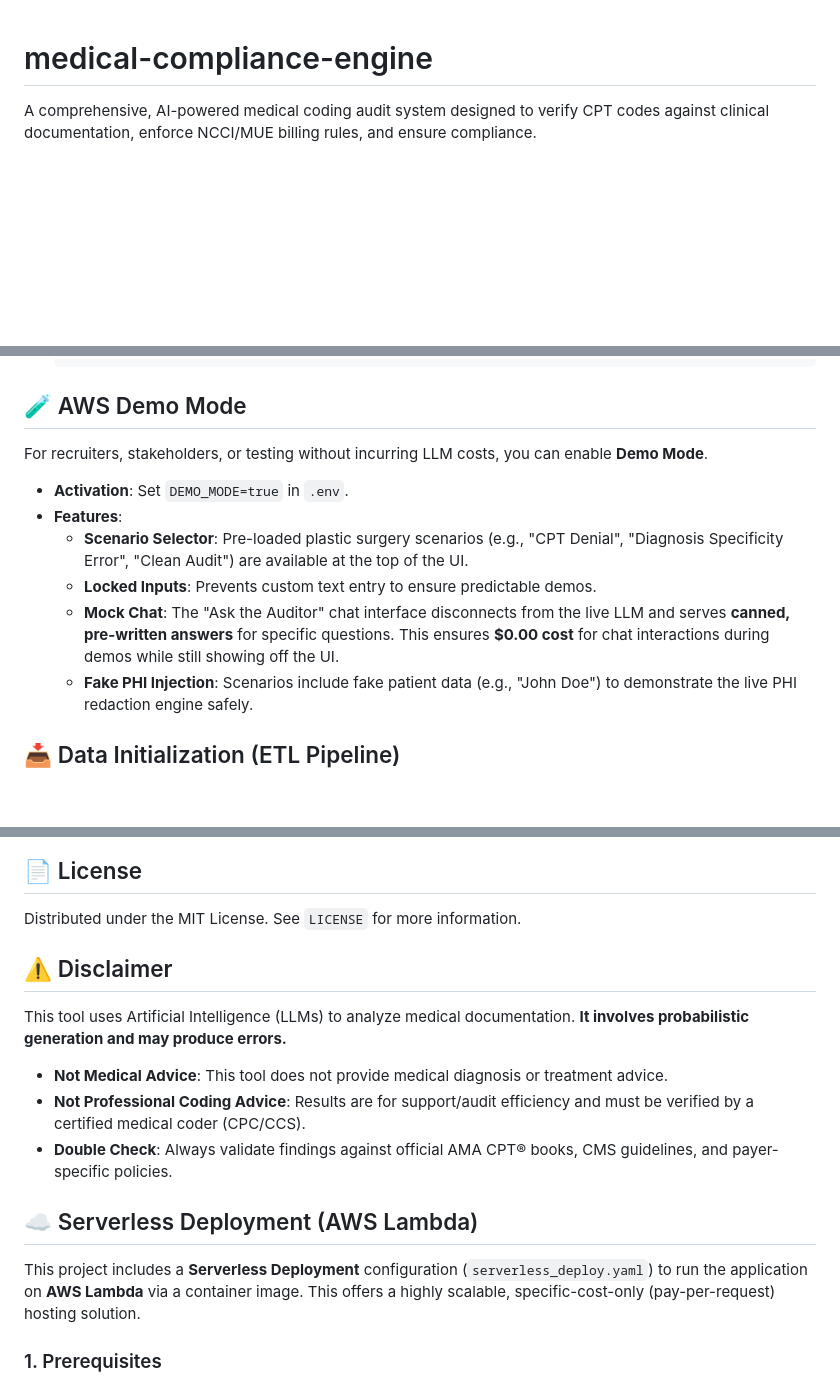
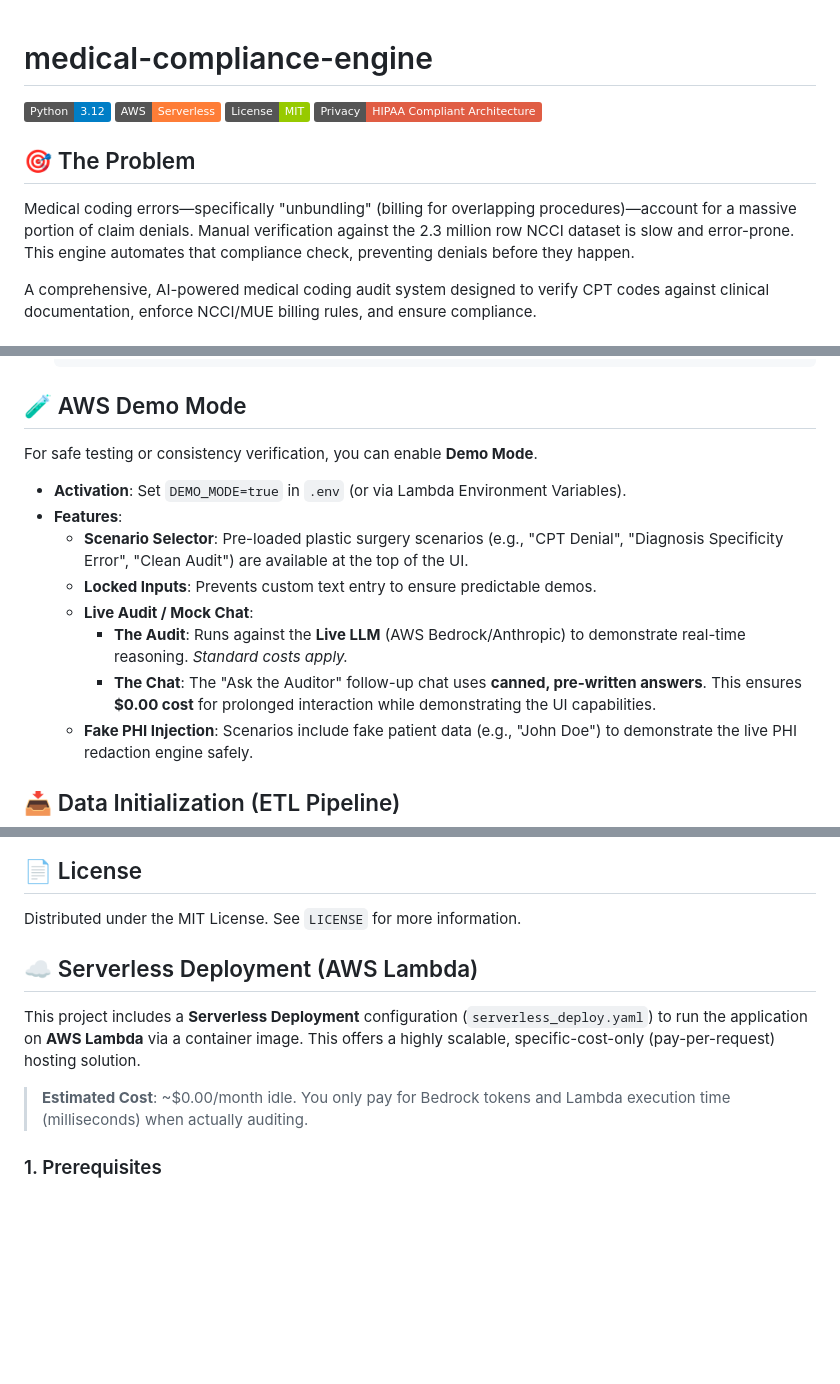
Before and after one commit to dustinumphress/medical-compliance-engine, a Markdown page: README.md, 3 parts joined by grey strips. GitHub-like rendering; badges without logos; blank space fills up the shorter version.

Commit message:
Polish README: Refine Demo Mode, Clarify Costs, Add Badges

```diff
--- a/README.md
+++ b/README.md
@@ -1,4 +1,12 @@
 # medical-compliance-engine
+
+![Python](https://img.shields.io/badge/Python-3.12-blue)
+![AWS](https://img.shields.io/badge/AWS-Serverless-orange)
+![License](https://img.shields.io/badge/License-MIT-green)
+![Privacy](https://img.shields.io/badge/Privacy-HIPAA%20Compliant%20Architecture-red)
+
+## 🎯 The Problem
+Medical coding errors—specifically "unbundling" (billing for overlapping procedures)—account for a massive portion of claim denials. Manual verification against the 2.3 million row NCCI dataset is slow and error-prone. This engine automates that compliance check, preventing denials before they happen.
 
 A comprehensive, AI-powered medical coding audit system designed to verify CPT codes against clinical documentation, enforce NCCI/MUE billing rules, and ensure compliance.
 
@@ -64,13 +78,15 @@ The project follows a **3-Layer Architecture** (Directive, Orchestration, Execut
 
 ## 🧪 AWS Demo Mode
 
-For recruiters, stakeholders, or testing without incurring LLM costs, you can enable **Demo Mode**.
+For safe testing or consistency verification, you can enable **Demo Mode**.
 
-*   **Activation**: Set `DEMO_MODE=true` in `.env`.
+*   **Activation**: Set `DEMO_MODE=true` in `.env` (or via Lambda Environment Variables).
 *   **Features**:
     *   **Scenario Selector**: Pre-loaded plastic surgery scenarios (e.g., "CPT Denial", "Diagnosis Specificity Error", "Clean Audit") are available at the top of the UI.
     *   **Locked Inputs**: Prevents custom text entry to ensure predictable demos.
-    *   **Mock Chat**: The "Ask the Auditor" chat interface disconnects from the live LLM and serves **canned, pre-written answers** for specific questions. This ensures **$0.00 cost** for chat interactions during demos while still showing off the UI.
+    *   **Live Audit / Mock Chat**:
+        *   **The Audit**: Runs against the **Live LLM** (AWS Bedrock/Anthropic) to demonstrate real-time reasoning. *Standard costs apply.*
+        *   **The Chat**: The "Ask the Auditor" follow-up chat uses **canned, pre-written answers**. This ensures **$0.00 cost** for prolonged interaction while demonstrating the UI capabilities.
     *   **Fake PHI Injection**: Scenarios include fake patient data (e.g., "John Doe") to demonstrate the live PHI redaction engine safely.
 
 ## 📥 Data Initialization (ETL Pipeline)
@@ -200,18 +219,14 @@ Contributions are welcome!
 
 Distributed under the MIT License. See `LICENSE` for more information.
 
-## ⚠️ Disclaimer
 
-This tool uses Artificial Intelligence (LLMs) to analyze medical documentation. **It involves probabilistic generation and may produce errors.**
-
-*   **Not Medical Advice**: This tool does not provide medical diagnosis or treatment advice.
-*   **Not Professional Coding Advice**: Results are for support/audit efficiency and must be verified by a certified medical coder (CPC/CCS).
-*   **Double Check**: Always validate findings against official AMA CPT® books, CMS guidelines, and payer-specific policies.
 
 
 ## ☁️ Serverless Deployment (AWS Lambda)
 
 This project includes a **Serverless Deployment** configuration (`serverless_deploy.yaml`) to run the application on **AWS Lambda** via a container image. This offers a highly scalable, specific-cost-only (pay-per-request) hosting solution.
+
+> **Estimated Cost**: ~$0.00/month idle. You only pay for Bedrock tokens and Lambda execution time (milliseconds) when actually auditing.
 
 ### 1. Prerequisites
 *   **AWS CLI** installed and configured (`aws configure`).
```
Also changed, not shown: other parts of README.md (+9 -0 lines).
